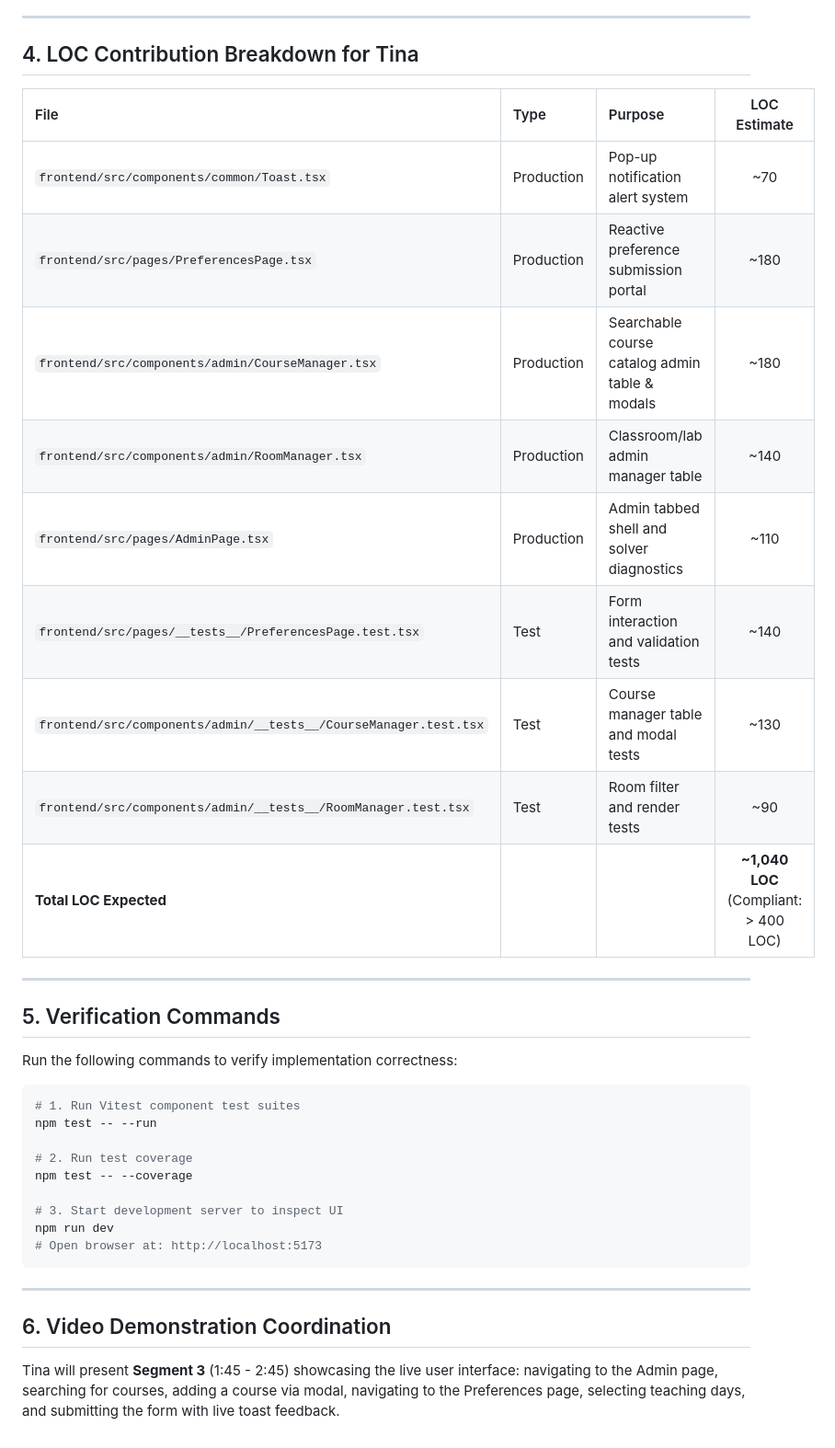
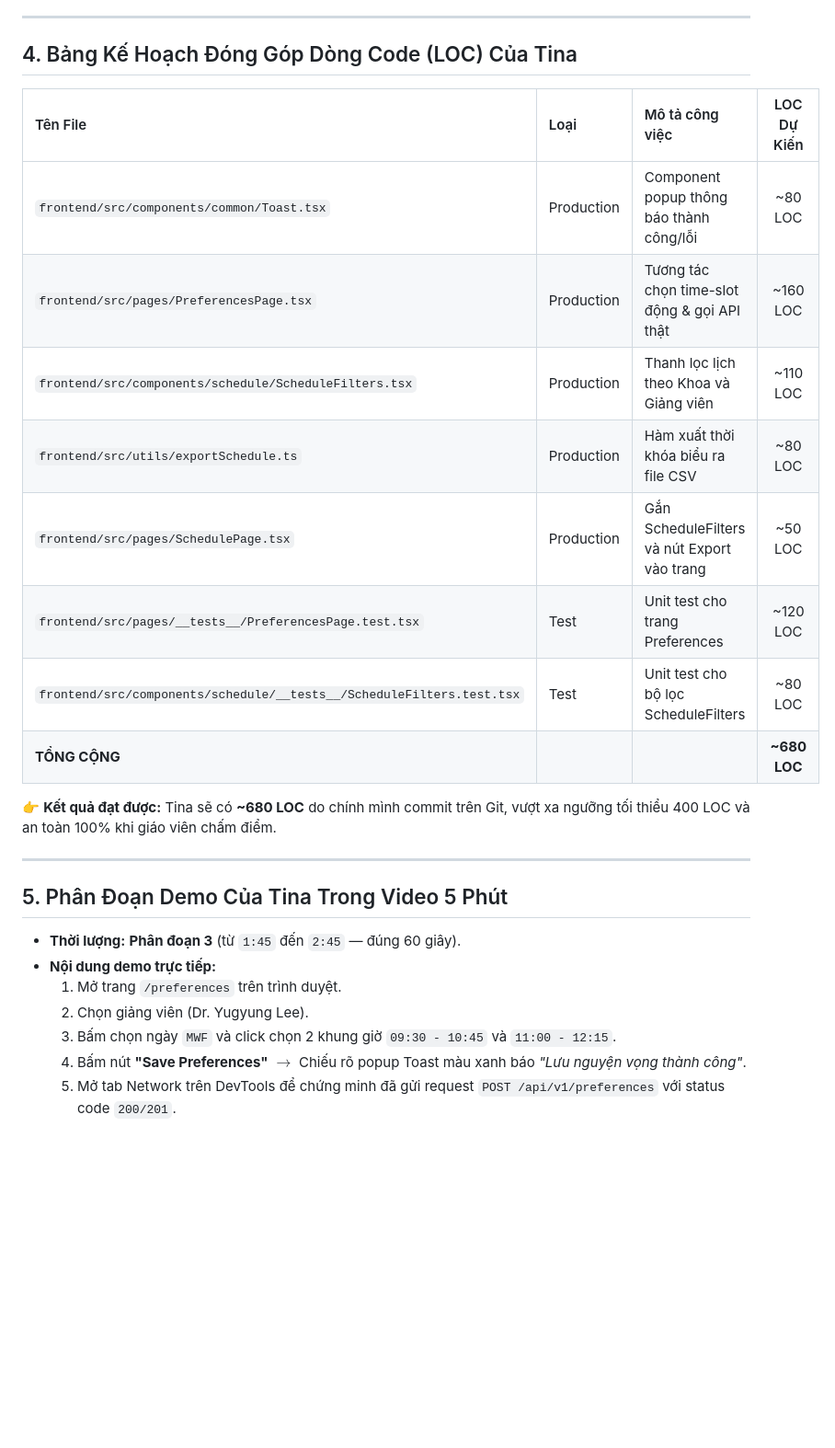
Before and after one commit to JoeDoan/CS5551_Advanced-Software-Engineering-, a Markdown page: docs/plans/tina_implementation_plan.md, the part around one of its changes. Shown at 92% size. Drawn GitHub-style; blank space fills up the shorter version.

````diff
--- a/docs/plans/tina_implementation_plan.md
+++ b/docs/plans/tina_implementation_plan.md
@@ -96,38 +144,29 @@ In **Sprint 1**, Tina's primary objective is to replace static placeholders with
 
 ---
 
-## 4. LOC Contribution Breakdown for Tina
+## 4. Bảng Kế Hoạch Đóng Góp Dòng Code (LOC) Của Tina
 
-| File | Type | Purpose | LOC Estimate |
+| Tên File | Loại | Mô tả công việc | LOC Dự Kiến |
 | :--- | :--- | :--- | :---: |
-| `frontend/src/components/common/Toast.tsx` | Production | Pop-up notification alert system | ~70 |
-| `frontend/src/pages/PreferencesPage.tsx` | Production | Reactive preference submission portal | ~180 |
-| `frontend/src/components/admin/CourseManager.tsx` | Production | Searchable course catalog admin table & modals | ~180 |
-| `frontend/src/components/admin/RoomManager.tsx` | Production | Classroom/lab admin manager table | ~140 |
-| `frontend/src/pages/AdminPage.tsx` | Production | Admin tabbed shell and solver diagnostics | ~110 |
-| `frontend/src/pages/__tests__/PreferencesPage.test.tsx` | Test | Form interaction and validation tests | ~140 |
-| `frontend/src/components/admin/__tests__/CourseManager.test.tsx` | Test | Course manager table and modal tests | ~130 |
-| `frontend/src/components/admin/__tests__/RoomManager.test.tsx` | Test | Room filter and render tests | ~90 |
-| **Total LOC Expected** | | | **~1,040 LOC** (Compliant: > 400 LOC) |
+| `frontend/src/components/common/Toast.tsx` | Production | Component popup thông báo thành công/lỗi | ~80 LOC |
+| `frontend/src/pages/PreferencesPage.tsx` | Production | Tương tác chọn time-slot động & gọi API thật | ~160 LOC |
+| `frontend/src/components/schedule/ScheduleFilters.tsx` | Production | Thanh lọc lịch theo Khoa và Giảng viên | ~110 LOC |
+| `frontend/src/utils/exportSchedule.ts` | Production | Hàm xuất thời khóa biểu ra file CSV | ~80 LOC |
+| `frontend/src/pages/SchedulePage.tsx` | Production | Gắn ScheduleFilters và nút Export vào trang | ~50 LOC |
+| `frontend/src/pages/__tests__/PreferencesPage.test.tsx` | Test | Unit test cho trang Preferences | ~120 LOC |
+| `frontend/src/components/schedule/__tests__/ScheduleFilters.test.tsx` | Test | Unit test cho bộ lọc ScheduleFilters | ~80 LOC |
+| **TỔNG CỘNG** | | | **~680 LOC** |
+
+👉 **Kết quả đạt được:** Tina sẽ có **~680 LOC** do chính mình commit trên Git, vượt xa ngưỡng tối thiểu 400 LOC và an toàn 100% khi giáo viên chấm điểm.
 
 ---
 
-## 5. Verification Commands
+## 5. Phân Đoạn Demo Của Tina Trong Video 5 Phút
 
-Run the following commands to verify implementation correctness:
-```bash
-# 1. Run Vitest component test suites
-npm test -- --run
-
-# 2. Run test coverage
-npm test -- --coverage
-
-# 3. Start development server to inspect UI
-npm run dev
-# Open browser at: http://localhost:5173
-```
-
----
-
-## 6. Video Demonstration Coordination
-Tina will present **Segment 3** (1:45 - 2:45) showcasing the live user interface: navigating to the Admin page, searching for courses, adding a course via modal, navigating to the Preferences page, selecting teaching days, and submitting the form with live toast feedback.
+* **Thời lượng:** **Phân đoạn 3** (từ `1:45` đến `2:45` — đúng 60 giây).
+* **Nội dung demo trực tiếp:**
+  1. Mở trang `/preferences` trên trình duyệt.
+  2. Chọn giảng viên (Dr. Yugyung Lee).
+  3. Bấm chọn ngày `MWF` và click chọn 2 khung giờ `09:30 - 10:45` và `11:00 - 12:15`.
+  4. Bấm nút **"Save Preferences"** $\rightarrow$ Chiếu rõ popup Toast màu xanh báo *"Lưu nguyện vọng thành công"*.
+  5. Mở tab Network trên DevTools để chứng minh đã gửi request `POST /api/v1/preferences` với status code `200/201`.
````
Also changed, not shown: other parts of docs/plans/tina_implementation_plan.md (+123 -75 lines), docs/sprint1_master_plan.md (+10 -9 lines).
